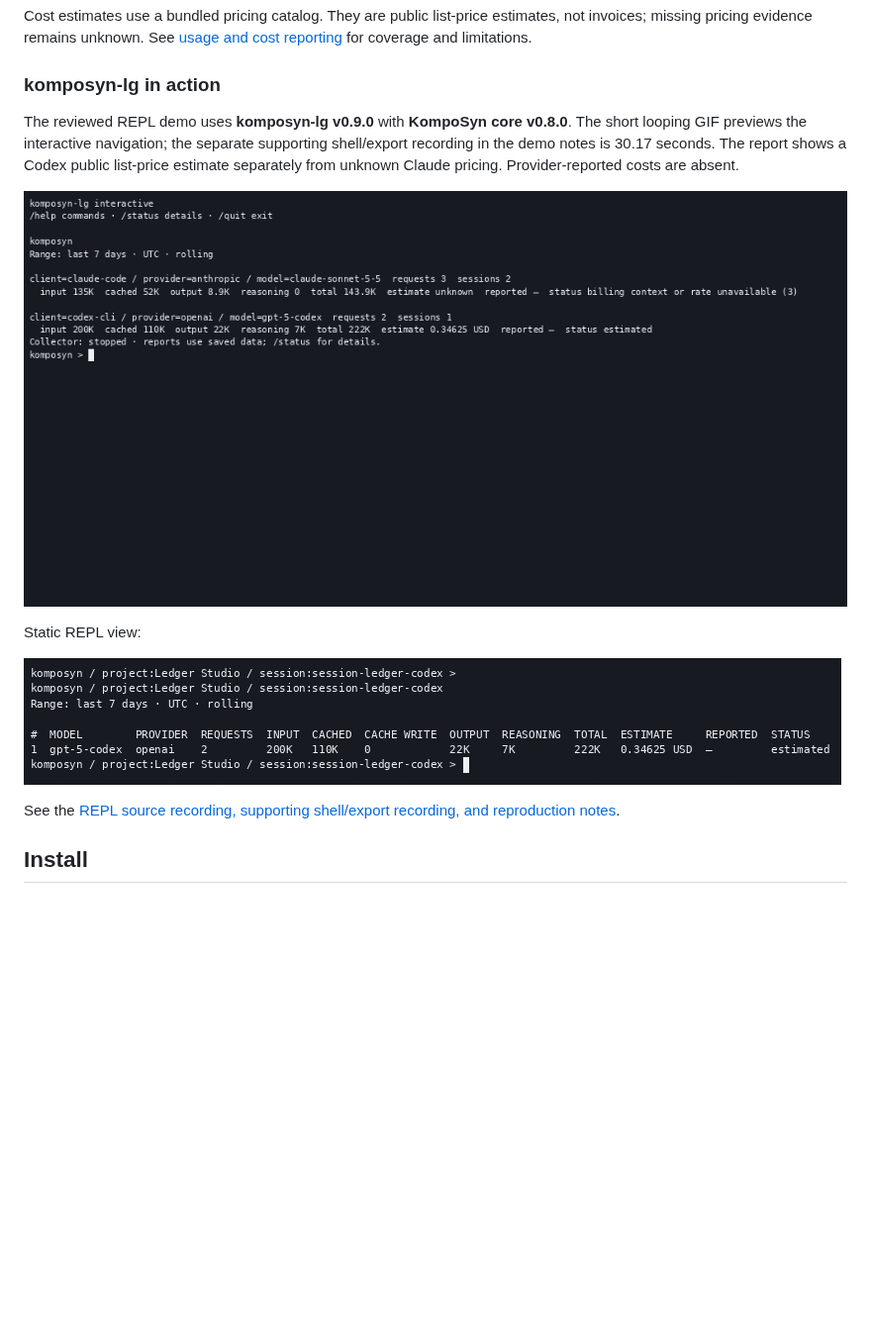
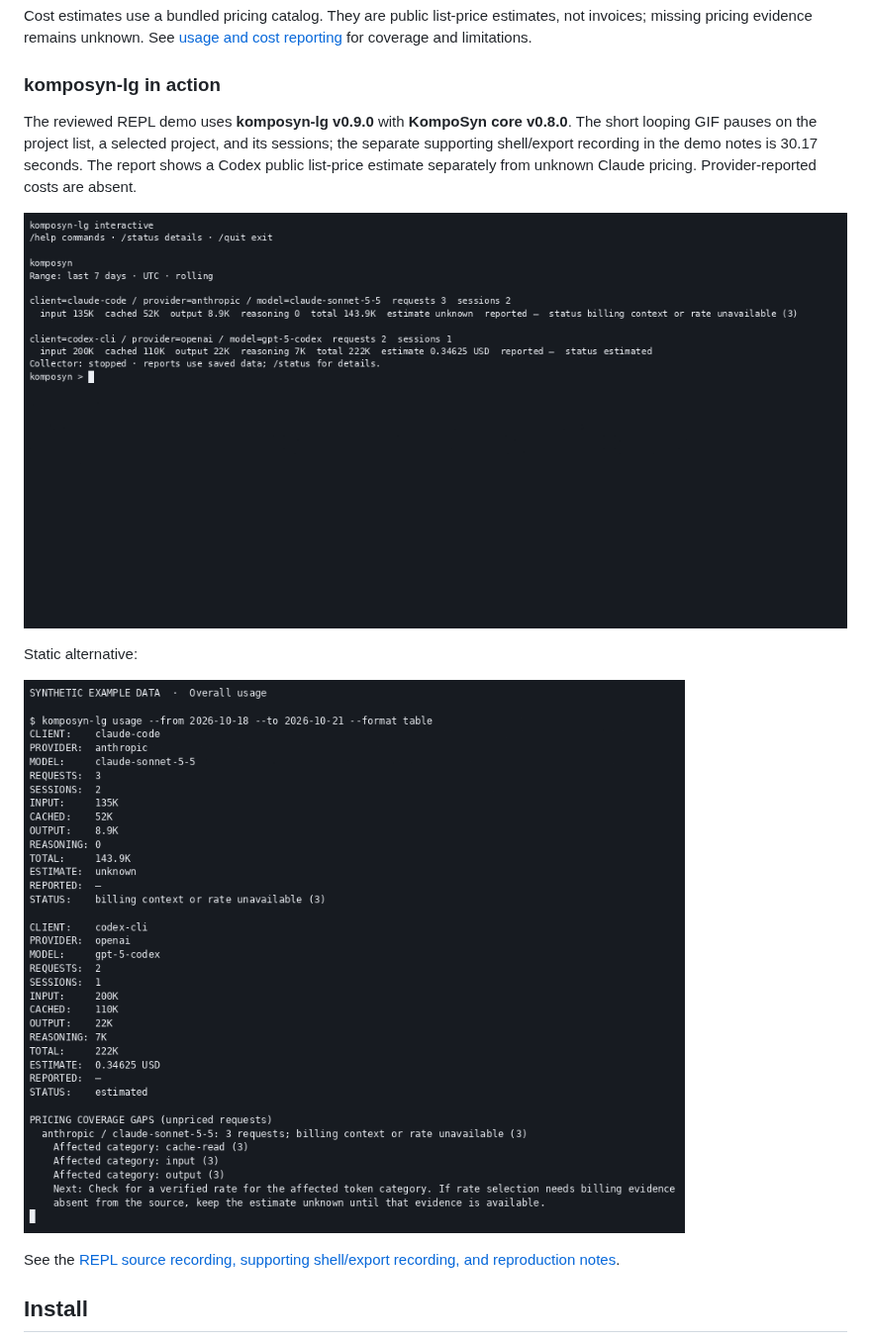
Before and after one commit to ayeshLK/komposyn-lg, a Markdown page: README.md, the part around one of its changes. Shown at 99% size. Drawn GitHub-style; pictures changed too: docs/demo/assets/komposyn-lg-repl-demo.gif, docs/demo/assets/repl-model-view.png (deleted); blank space fills up the shorter version.

```diff
--- a/README.md
+++ b/README.md
@@ -24,8 +24,8 @@ estimates, not invoices; missing pricing evidence remains unknown. See
 ### komposyn-lg in action
 
 The reviewed REPL demo uses **komposyn-lg v0.9.0** with **KompoSyn core
-v0.8.0**. The short looping GIF previews the interactive navigation; the
-separate supporting shell/export recording in the demo notes is 30.17 seconds.
-The report shows a Codex public list-price estimate separately from unknown
-Claude pricing. Provider-reported costs are absent.
+v0.8.0**. The short looping GIF pauses on the project list, a selected project,
+and its sessions; the separate supporting shell/export recording in the demo
+notes is 30.17 seconds. The report shows a Codex public list-price estimate
+separately from unknown Claude pricing. Provider-reported costs are absent.
 
@@ -33,7 +33,7 @@ Claude pricing. Provider-reported costs are absent.
 
-Static REPL view:
+Static alternative:
 
-[![Interactive KompoSyn report for the selected Ledger Studio Codex session, showing its model and public list-price estimate.](docs/demo/assets/repl-model-view.png)](docs/demo/assets/repl-model-view.png)
+[![Overall report for Codex and Claude Code usage, showing a public list-price estimate and unknown Claude pricing.](docs/demo/assets/overall-report.png)](docs/demo/assets/overall-report.png)
 
 See the [REPL source recording, supporting shell/export recording, and reproduction notes](docs/demo/README.md).
 
```
Also changed, not shown: other parts of README.md (+1 -1 lines), docs/demo/README.md (+4 -4 lines), docs/demo/asset-manifest.md (+3 -4 lines), 3 other files.
